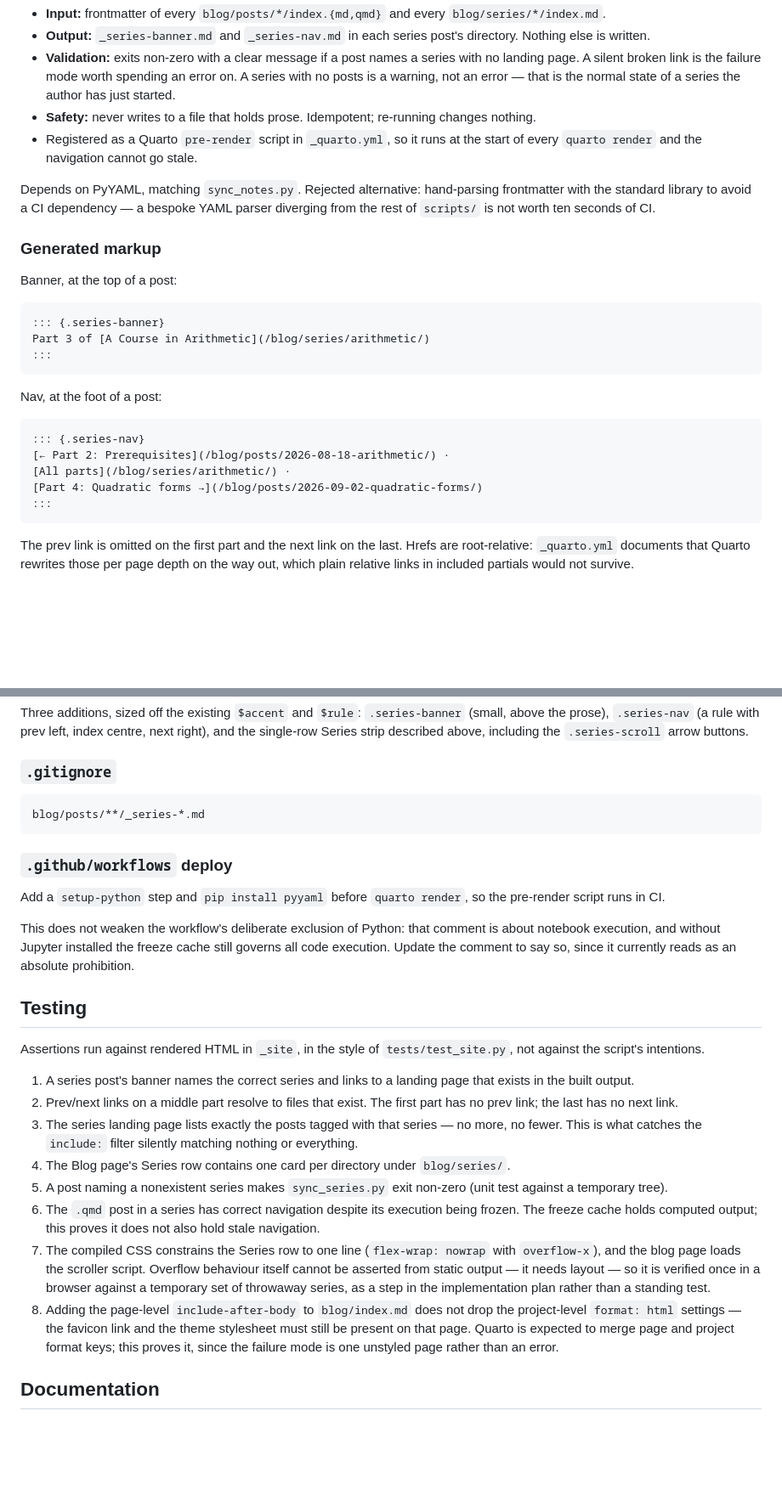
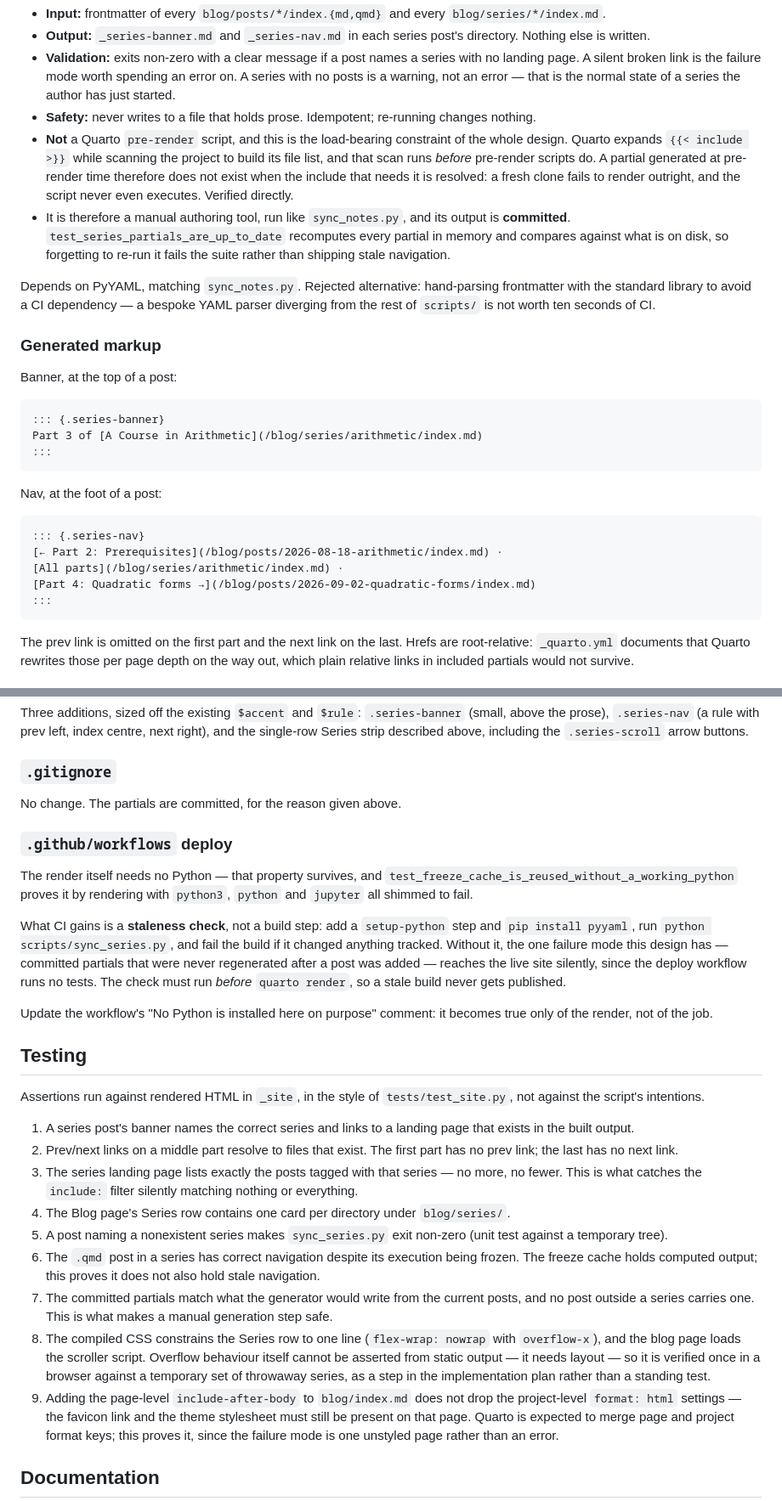
Before and after one commit to poare/poare.github.io, a Markdown page: _docs/specs/2026-08-16-blog-series-design.md, 2 parts joined by grey strips. Shown at 85% size. GitHub-like rendering; blank space fills up the shorter version.

Commit message:
docs: record the include/pre-render ordering finding
Quarto expands includes during its project scan, before pre-render
scripts run, so the partials must be committed rather than generated at
build time. Also records that the landing page's listing `contents:`
must be a glob -- the bare directory form matches nothing and fails by
rendering an empty listing rather than raising.

Co-Authored-By: Claude Opus 5 <noreply@anthropic.com>

````diff
--- a/_docs/specs/2026-08-16-blog-series-design.md
+++ b/_docs/specs/2026-08-16-blog-series-design.md
@@ -132,8 +137,16 @@ post's banner and nav partials.
   that is the normal state of a series the author has just started.
 - **Safety:** never writes to a file that holds prose. Idempotent; re-running
   changes nothing.
-- Registered as a Quarto `pre-render` script in `_quarto.yml`, so it runs at
-  the start of every `quarto render` and the navigation cannot go stale.
+- **Not** a Quarto `pre-render` script, and this is the load-bearing
+  constraint of the whole design. Quarto expands `{{< include >}}` while
+  scanning the project to build its file list, and that scan runs *before*
+  pre-render scripts do. A partial generated at pre-render time therefore does
+  not exist when the include that needs it is resolved: a fresh clone fails to
+  render outright, and the script never even executes. Verified directly.
+- It is therefore a manual authoring tool, run like `sync_notes.py`, and its
+  output is **committed**. `test_series_partials_are_up_to_date` recomputes
+  every partial in memory and compares against what is on disk, so forgetting
+  to re-run it fails the suite rather than shipping stale navigation.
 
 Depends on PyYAML, matching `sync_notes.py`. Rejected alternative: hand-parsing
 frontmatter with the standard library to avoid a CI dependency — a bespoke YAML
@@ -145,7 +158,7 @@ Banner, at the top of a post:
 
 ```markdown
 ::: {.series-banner}
-Part 3 of [A Course in Arithmetic](/blog/series/arithmetic/)
+Part 3 of [A Course in Arithmetic](/blog/series/arithmetic/index.md)
 :::
 ```
 
@@ -153,9 +166,9 @@ Nav, at the foot of a post:
 
 ```markdown
 ::: {.series-nav}
-[← Part 2: Prerequisites](/blog/posts/2026-08-18-arithmetic/) ·
-[All parts](/blog/series/arithmetic/) ·
-[Part 4: Quadratic forms →](/blog/posts/2026-09-02-quadratic-forms/)
+[← Part 2: Prerequisites](/blog/posts/2026-08-18-arithmetic/index.md) ·
+[All parts](/blog/series/arithmetic/index.md) ·
+[Part 4: Quadratic forms →](/blog/posts/2026-09-02-quadratic-forms/index.md)
 :::
 ```
 
@@ -239,19 +252,24 @@ above, including the `.series-scroll` arrow buttons.
 
 ### `.gitignore`
 
-```
-blog/posts/**/_series-*.md
-```
+No change. The partials are committed, for the reason given above.
 
 ### `.github/workflows` deploy
 
-Add a `setup-python` step and `pip install pyyaml` before `quarto render`, so
-the pre-render script runs in CI.
+The render itself needs no Python — that property survives, and
+`test_freeze_cache_is_reused_without_a_working_python` proves it by rendering
+with `python3`, `python` and `jupyter` all shimmed to fail.
 
-This does not weaken the workflow's deliberate exclusion of Python: that
-comment is about notebook execution, and without Jupyter installed the freeze
-cache still governs all code execution. Update the comment to say so, since it
-currently reads as an absolute prohibition.
+What CI gains is a **staleness check**, not a build step: add a `setup-python`
+step and `pip install pyyaml`, run `python scripts/sync_series.py`, and fail
+the build if it changed anything tracked. Without it, the one failure mode
+this design has — committed partials that were never regenerated after a post
+was added — reaches the live site silently, since the deploy workflow runs no
+tests. The check must run *before* `quarto render`, so a stale build never
+gets published.
+
+Update the workflow's "No Python is installed here on purpose" comment: it
+becomes true only of the render, not of the job.
 
 ## Testing
 
@@ -272,12 +290,15 @@ Assertions run against rendered HTML in `_site`, in the style of
 6. The `.qmd` post in a series has correct navigation despite its execution
    being frozen. The freeze cache holds computed output; this proves it does
    not also hold stale navigation.
-7. The compiled CSS constrains the Series row to one line (`flex-wrap: nowrap`
+7. The committed partials match what the generator would write from the
+   current posts, and no post outside a series carries one. This is what makes
+   a manual generation step safe.
+8. The compiled CSS constrains the Series row to one line (`flex-wrap: nowrap`
    with `overflow-x`), and the blog page loads the scroller script. Overflow
    behaviour itself cannot be asserted from static output — it needs layout —
    so it is verified once in a browser against a temporary set of throwaway
    series, as a step in the implementation plan rather than a standing test.
-8. Adding the page-level `include-after-body` to `blog/index.md` does not
+9. Adding the page-level `include-after-body` to `blog/index.md` does not
    drop the project-level `format: html` settings — the favicon link and the
    theme stylesheet must still be present on that page. Quarto is expected to
    merge page and project format keys; this proves it, since the failure mode
````
Also changed, not shown: other parts of _docs/specs/2026-08-16-blog-series-design.md (+13 -8 lines), _docs/plans/2026-08-16-blog-series.md (+2 -2 lines).
